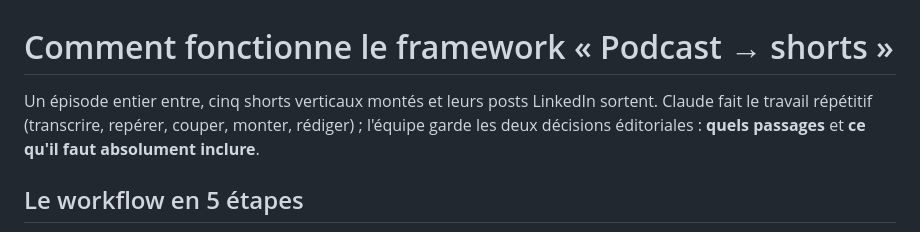
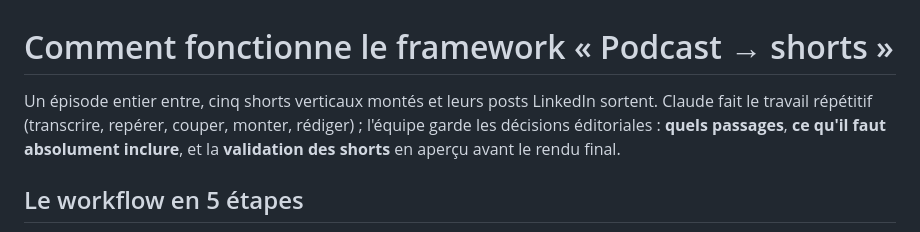
Before and after one commit to arthurw31/podcast-clipper, a Markdown page: docs/FRAMEWORK.md, the part around the change. Rendered like a GitHub page.

Commit message:
Guide : la validation en aperçu fait partie des décisions de l'équipe
Co-Authored-By: Claude Opus 5.5 <noreply@anthropic.com>

```diff
--- a/docs/FRAMEWORK.md
+++ b/docs/FRAMEWORK.md
@@ -1,8 +1,8 @@
 # Comment fonctionne le framework « Podcast → shorts »
 
 Un épisode entier entre, cinq shorts verticaux montés et leurs posts LinkedIn sortent. Claude fait le travail
-répétitif (transcrire, repérer, couper, monter, rédiger) ; l'équipe garde les deux décisions éditoriales :
-**quels passages** et **ce qu'il faut absolument inclure**.
+répétitif (transcrire, repérer, couper, monter, rédiger) ; l'équipe garde les décisions éditoriales :
+**quels passages**, **ce qu'il faut absolument inclure**, et la **validation des shorts** en aperçu avant le rendu final.
 
 ## Le workflow en 5 étapes
 
```
